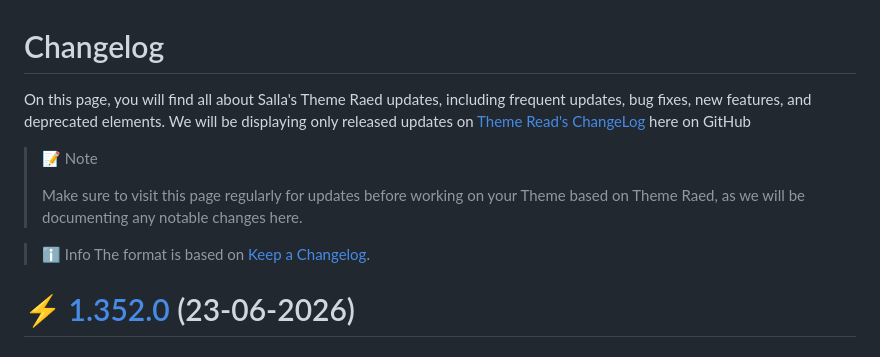
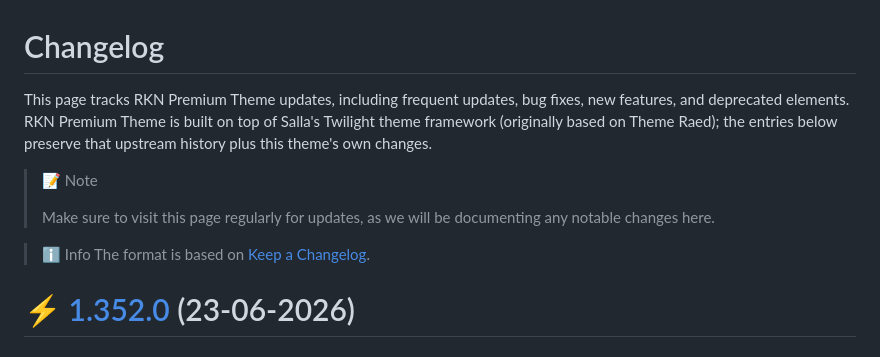
Before and after one commit to rukn9940-cpu/rkn-premium-theme, a Markdown page: CHANGELOG.md, the part around one of its changes. GitHub-like rendering.

Commit message:
Continue partner-readiness audit: CHANGELOG intro rebrand

```diff
--- a/CHANGELOG.md
+++ b/CHANGELOG.md
@@ -1,14 +1,15 @@
 # Changelog
 
-On this page, you will find all about Salla's Theme Raed updates, including frequent updates, bug fixes, new features, and deprecated elements. We will be displaying only released updates on [Theme Read's ChangeLog](https://github.com/SallaApp/theme-raed/blob/master/CHANGELOG.md) here on GitHub
+This page tracks RKN Premium Theme updates, including frequent updates, bug fixes, new features, and deprecated elements. RKN Premium Theme is built on top of Salla's Twilight theme framework (originally based on Theme Raed); the entries below preserve that upstream history plus this theme's own changes.
 
 > 📝 Note
 >
-> Make sure to visit this page regularly for updates before working on your Theme based on Theme Raed, as we will be documenting any notable changes here.
+> Make sure to visit this page regularly for updates, as we will be documenting any notable changes here.
 
 > ℹ️ Info
 >The format is based on [Keep a Changelog](https://keepachangelog.com/en/1.0.0/).
 >
+
 
 
 
```
Also changed, not shown: other parts of CHANGELOG.md (+7 -7 lines).
